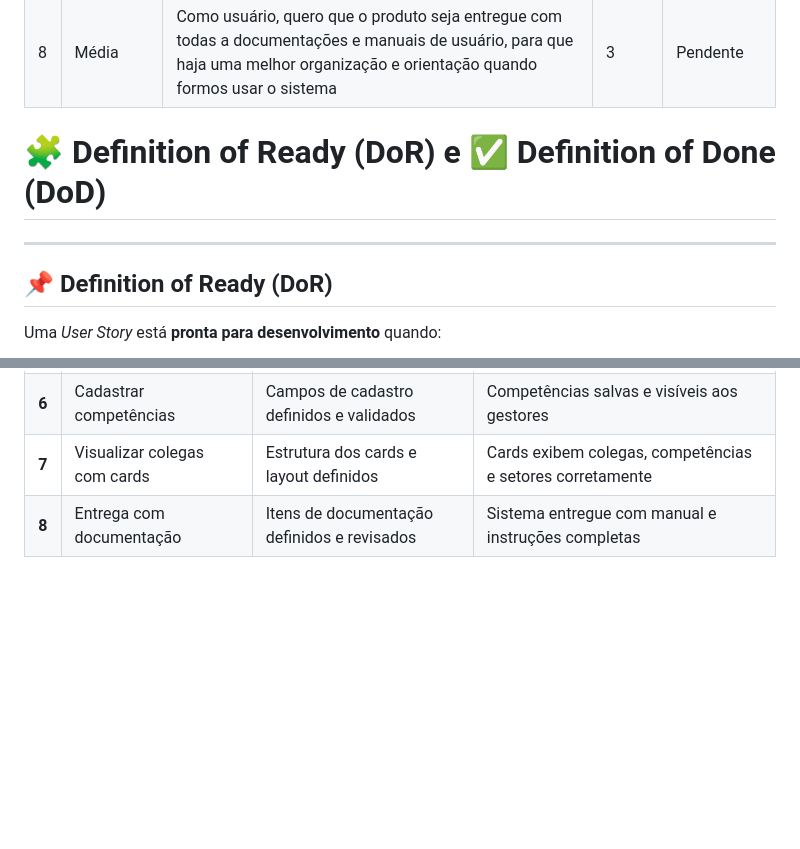
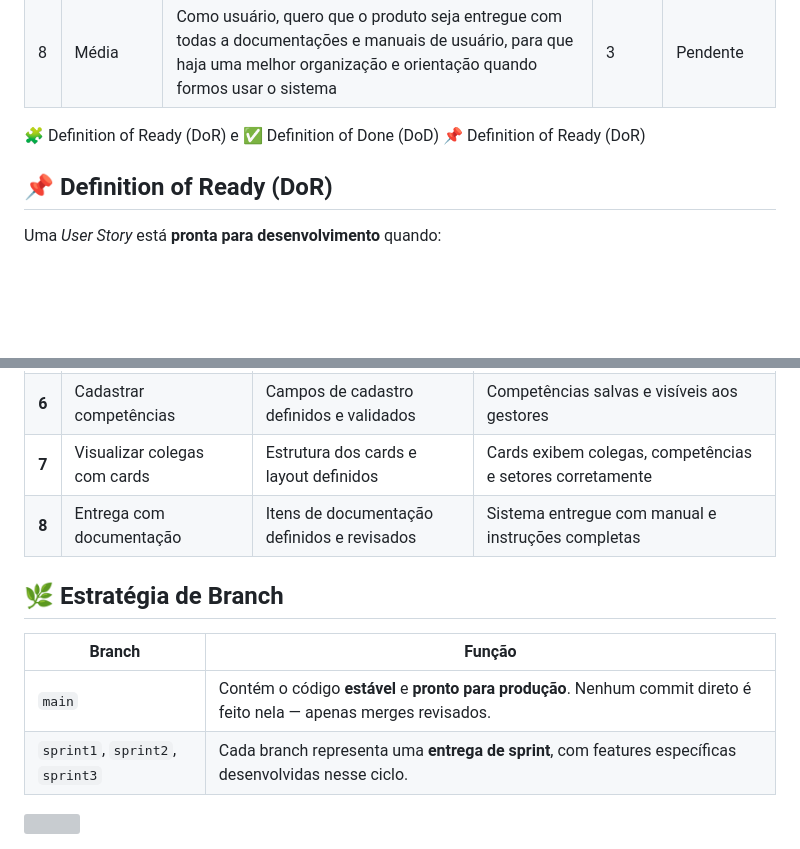
Before and after one commit to DataTechApi/DataSkill, a Markdown page: README.md, 2 parts joined by grey strips. GitHub-like rendering; blank space fills up the shorter version; grey boxes are pictures that could not be loaded.

```diff
--- a/README.md
+++ b/README.md
@@ -63,9 +116,9 @@ A equipe **DataTech** é composta por estudantes do 3º Semestre do curso banco
 | 7  | Média       | Como usuário, eu quero visualizar os perfis dos colegas em uma interface intuitiva, com cards organizados por competências, setor e nível de proficiência, para que eu possa navegar e identificar talentos internos. | 1      | Em andamento |
 | 8  | Média       | Como usuário, quero que o produto seja entregue com todas a documentações e manuais de usuário, para que haja uma melhor organização e orientação quando formos usar o sistema | 3  | Pendente|
 
-# 🧩 Definition of Ready (DoR) e ✅ Definition of Done (DoD)
 
----
+🧩 Definition of Ready (DoR) e ✅ Definition of Done (DoD)
+📌 Definition of Ready (DoR)
 
 ## 📌 **Definition of Ready (DoR)**
 Uma *User Story* está **pronta para desenvolvimento** quando:
@@ -102,3 +153,13 @@ Uma *User Story* é considerada **concluída** quando:
 | **6** | Cadastrar competências | Campos de cadastro definidos e validados | Competências salvas e visíveis aos gestores |
 | **7** | Visualizar colegas com cards | Estrutura dos cards e layout definidos | Cards exibem colegas, competências e setores corretamente |
 | **8** | Entrega com documentação | Itens de documentação definidos e revisados | Sistema entregue com manual e instruções completas |
+
+
+## 🌿 Estratégia de Branch
+
+| **Branch** | **Função** |
+|-------------|------------|
+| `main` | Contém o código **estável** e **pronto para produção**. Nenhum commit direto é feito nela — apenas merges revisados. |
+| `sprint1`, `sprint2`, `sprint3` | Cada branch representa uma **entrega de sprint**, com features específicas desenvolvidas nesse ciclo. |
+
+<img src = "assets/rodape.png">
```
Also changed, not shown: other parts of README.md (+82 -31 lines).
